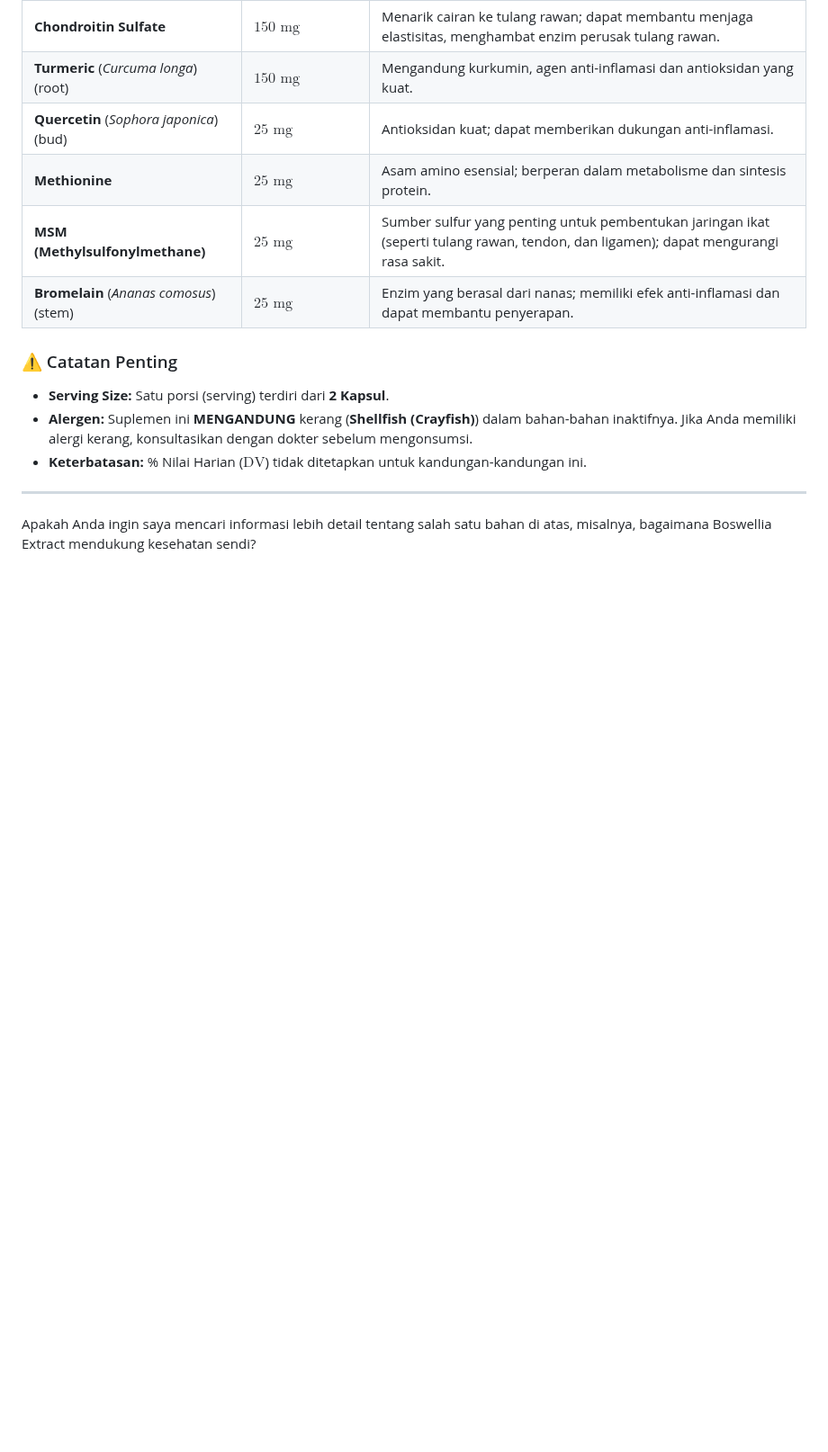
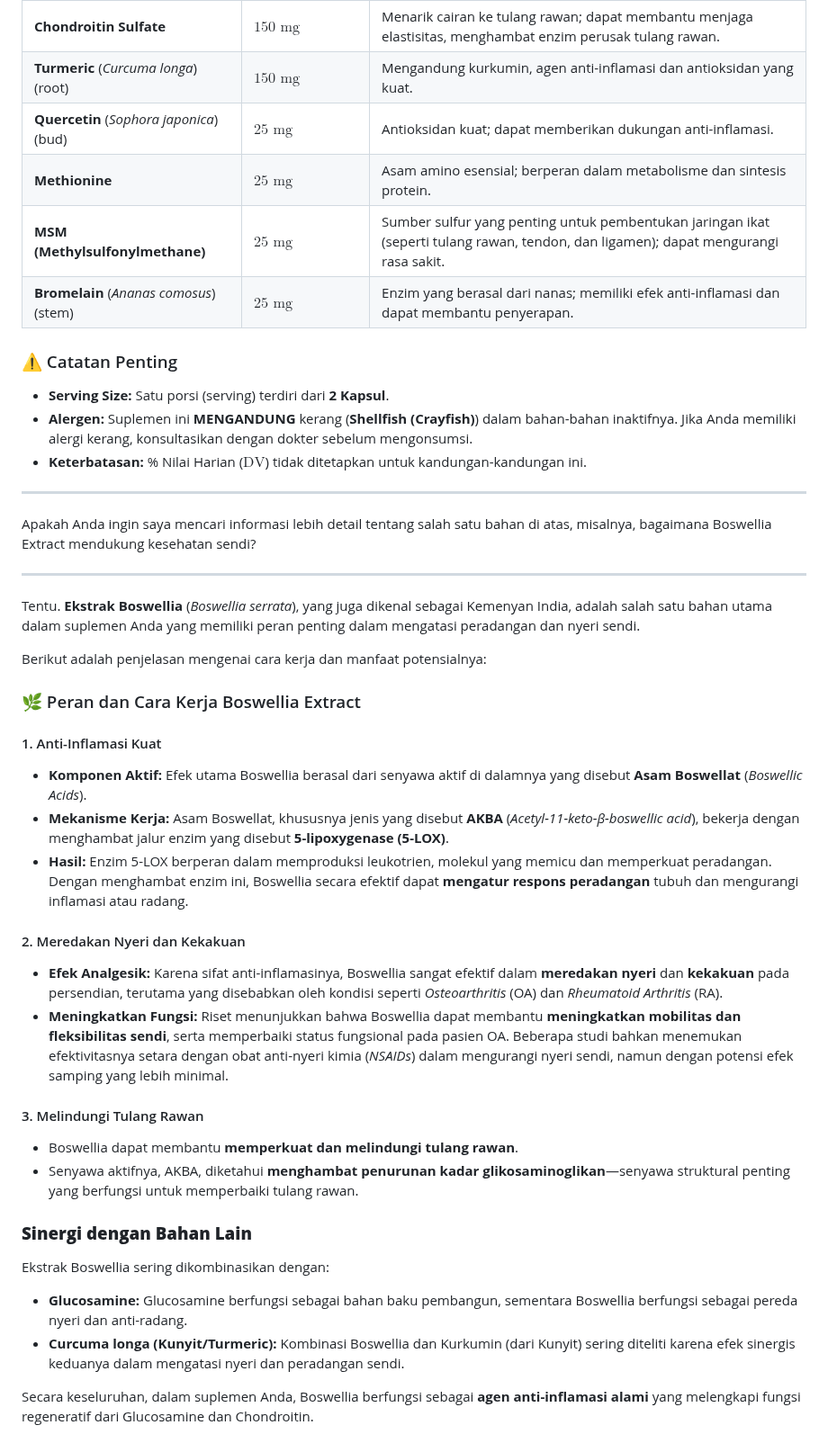
Before and after one commit to williamyaps/xioaming, a Markdown page: md/mitokondria.md, the part around the change. Shown at 90% size. GitHub-like rendering; blank space fills up the shorter version.

```diff
--- a/md/mitokondria.md
+++ b/md/mitokondria.md
@@ -867,3 +867,31 @@ Berdasarkan "Supplement Facts" pada label Anda, berikut adalah tabelnya:
 ***
 
 Apakah Anda ingin saya mencari informasi lebih detail tentang salah satu bahan di atas, misalnya, bagaimana Boswellia Extract mendukung kesehatan sendi?
+
+---
+
+Tentu. **Ekstrak Boswellia** (*Boswellia serrata*), yang juga dikenal sebagai Kemenyan India, adalah salah satu bahan utama dalam suplemen Anda yang memiliki peran penting dalam mengatasi peradangan dan nyeri sendi.
+
+Berikut adalah penjelasan mengenai cara kerja dan manfaat potensialnya:
+
+### 🌿 Peran dan Cara Kerja Boswellia Extract
+
+#### 1. Anti-Inflamasi Kuat
+* **Komponen Aktif:** Efek utama Boswellia berasal dari senyawa aktif di dalamnya yang disebut **Asam Boswellat** (*Boswellic Acids*).
+* **Mekanisme Kerja:** Asam Boswellat, khususnya jenis yang disebut **AKBA** (*Acetyl-11-keto-β-boswellic acid*), bekerja dengan menghambat jalur enzim yang disebut **5-lipoxygenase (5-LOX)**.
+* **Hasil:** Enzim 5-LOX berperan dalam memproduksi leukotrien, molekul yang memicu dan memperkuat peradangan. Dengan menghambat enzim ini, Boswellia secara efektif dapat **mengatur respons peradangan** tubuh dan mengurangi inflamasi atau radang.
+
+#### 2. Meredakan Nyeri dan Kekakuan
+* **Efek Analgesik:** Karena sifat anti-inflamasinya, Boswellia sangat efektif dalam **meredakan nyeri** dan **kekakuan** pada persendian, terutama yang disebabkan oleh kondisi seperti *Osteoarthritis* (OA) dan *Rheumatoid Arthritis* (RA).
+* **Meningkatkan Fungsi:** Riset menunjukkan bahwa Boswellia dapat membantu **meningkatkan mobilitas dan fleksibilitas sendi**, serta memperbaiki status fungsional pada pasien OA. Beberapa studi bahkan menemukan efektivitasnya setara dengan obat anti-nyeri kimia (*NSAIDs*) dalam mengurangi nyeri sendi, namun dengan potensi efek samping yang lebih minimal.
+
+#### 3. Melindungi Tulang Rawan
+* Boswellia dapat membantu **memperkuat dan melindungi tulang rawan**.
+* Senyawa aktifnya, AKBA, diketahui **menghambat penurunan kadar glikosaminoglikan**—senyawa struktural penting yang berfungsi untuk memperbaiki tulang rawan.
+
+### **Sinergi dengan Bahan Lain**
+Ekstrak Boswellia sering dikombinasikan dengan:
+* **Glucosamine:** Glucosamine berfungsi sebagai bahan baku pembangun, sementara Boswellia berfungsi sebagai pereda nyeri dan anti-radang.
+* **Curcuma longa (Kunyit/Turmeric):** Kombinasi Boswellia dan Kurkumin (dari Kunyit) sering diteliti karena efek sinergis keduanya dalam mengatasi nyeri dan peradangan sendi.
+
+Secara keseluruhan, dalam suplemen Anda, Boswellia berfungsi sebagai **agen anti-inflamasi alami** yang melengkapi fungsi regeneratif dari Glucosamine dan Chondroitin.
```
